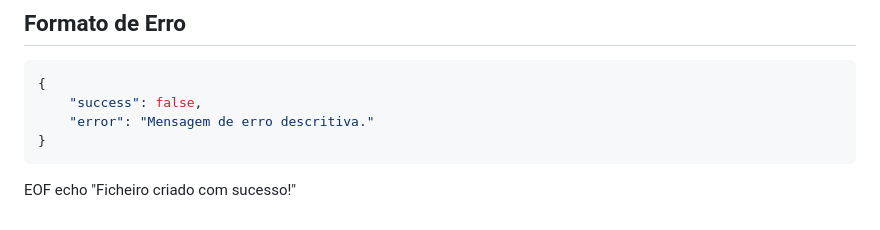
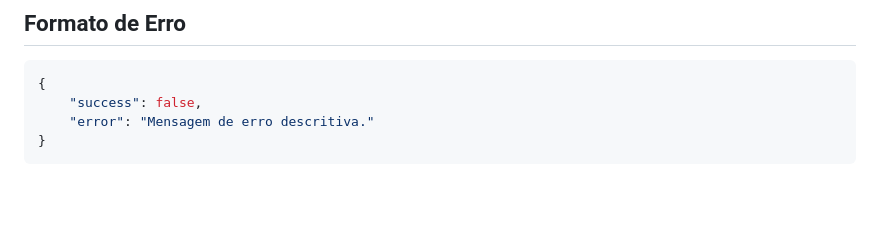
Before and after one commit to Dario8724/MyBookshelf, a Markdown page: Imagens/API Rest.md, the part around the change. GitHub-like rendering; blank space fills up the shorter version.

Commit message:
Remove success message from API Rest documentation

````diff
--- a/Imagens/API Rest.md
+++ b/Imagens/API Rest.md
@@ -1148,5 +1148,3 @@ Os pontos são atribuídos automaticamente ao clube na season activa quando:
     "error": "Mensagem de erro descritiva."
 }
 ```
-EOF
-echo "Ficheiro criado com sucesso!"
````
